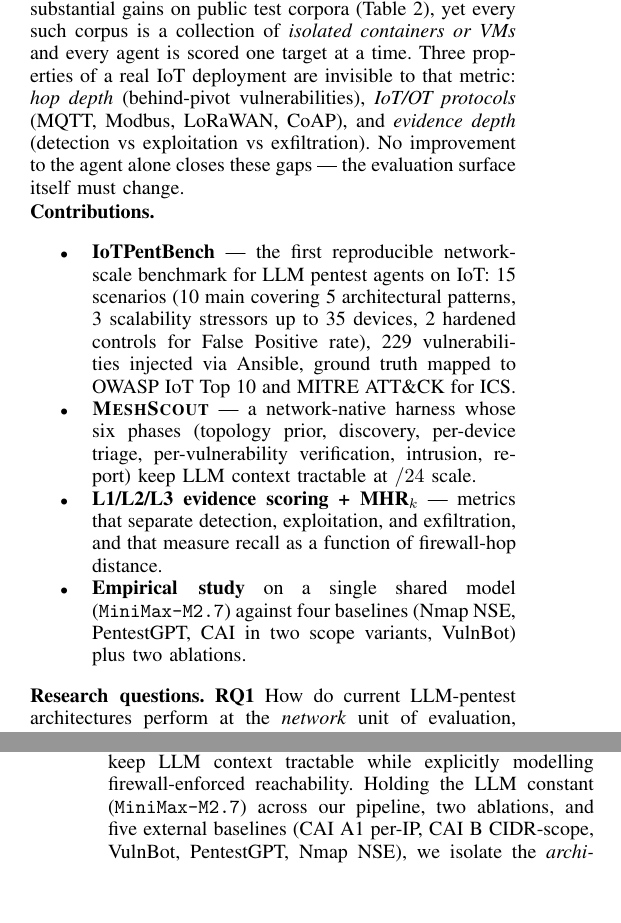
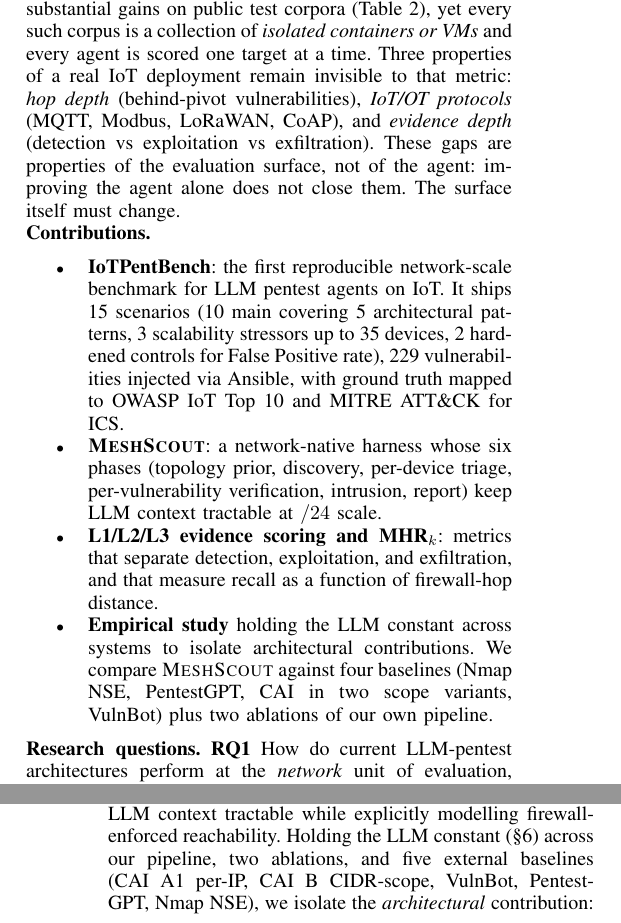
Before and after one commit to Tanguyvans/LANCE, a LaTeX paper (paper/paper_full.tex): two parts of the columns of pages 1 and 10 of 11, joined at a grey line, cut so that both start at the same text, the shorter picture padded with empty space. Compiled offline with pdfLaTeX; a missing font is replaced by an installed copy or a similar font; a LaTeX package or settings file that is missing is left out.

Commit message:
paper: drop em-dashes + genericize model name in abstract/intro/conclusion
- Abstract: replace 4 em-dashes with colons/periods
- §1: replace 3 em-dashes in contributions with colons; rephrase
  'no improvement to the agent alone closes them - the surface itself
  must change' to use a period
- Tab. 2 'ours' row: 'MiniMax-M2.7' -> 'shared (see §6)' since we may
  add other models later
- Conclusion: '(MiniMax-M2.7) across our pipeline' -> '(see §6) across
  our pipeline'
- §6 fairness lock paragraph keeps the specific model name (that's
  where the experimental decision is documented)

```diff
--- a/paper/paper_full.tex
+++ b/paper/paper_full.tex
@@ -75,7 +76,7 @@
 (flat, gateway-centric, segmented IT/OT, hub-star, edge-cloud),
 3~scalability stressors (up to 35~devices in a single subnet), and
 2~hardened controls (zero injected vulnerabilities, measuring False
-Positive rate) — across 9~application protocols and
+Positive rate). The benchmark covers 9~application protocols and
 229~vulnerabilities injected deterministically via Ansible with
 per-vulnerability machine-readable ground truth (OWASP IoT Top~10 and
 MITRE ATT\&CK for ICS mapped). We additionally release \harnessname,
@@ -92,2 +90 @@
-single-agent LLM (PentestGPT), a multi-agent LLM without infrastructure
-graph (CAI, two scope variants), and a multi-agent LLM with task-graph
+depth $\geq k$ from the entry point. Holding the LLM constant across
@@ -122,30 +123,33 @@
 on public test corpora (Table~\ref{tab:reported}), yet every such
 corpus is a collection of \emph{isolated containers or VMs} and every
 agent is scored one target at a time. Three properties of a real IoT
-deployment are invisible to that metric: \emph{hop depth}
+deployment remain invisible to that metric: \emph{hop depth}
 (behind-pivot vulnerabilities), \emph{IoT/OT protocols} (MQTT, Modbus,
-LoRaWAN, CoAP), and \emph{evidence depth} (detection vs exploitation vs
-exfiltration). No improvement to the agent alone closes these gaps —
-the evaluation surface itself must change.
+LoRaWAN, CoAP), and \emph{evidence depth} (detection vs exploitation
+vs exfiltration). These gaps are properties of the evaluation surface,
+not of the agent: improving the agent alone does not close them. The
+surface itself must change.
 
 \noindent\textbf{Contributions.}
 \begin{itemize}
-  \item \textbf{\systemname} — the first reproducible network-scale
-  benchmark for LLM pentest agents on IoT: 15 scenarios (10 main
-  covering 5 architectural patterns, 3 scalability stressors up to
-  35 devices, 2 hardened controls for False Positive rate),
-  229 vulnerabilities injected via Ansible, ground truth mapped to
+  \item \textbf{\systemname}: the first reproducible network-scale
+  benchmark for LLM pentest agents on IoT. It ships 15 scenarios
+  (10 main covering 5 architectural patterns, 3 scalability stressors
+  up to 35 devices, 2 hardened controls for False Positive rate),
+  229 vulnerabilities injected via Ansible, with ground truth mapped to
   OWASP~IoT~Top~10 and MITRE ATT\&CK for ICS.
-  \item \textbf{\harnessname} — a network-native harness whose six
+  \item \textbf{\harnessname}: a network-native harness whose six
   phases (topology prior, discovery, per-device triage,
   per-vulnerability verification, intrusion, report) keep LLM context
   tractable at $/24$ scale.
-  \item \textbf{L1/L2/L3 evidence scoring + MHR$_k$} — metrics that
+  \item \textbf{L1/L2/L3 evidence scoring and MHR$_k$}: metrics that
   separate detection, exploitation, and exfiltration, and that measure
   recall as a function of firewall-hop distance.
-  \item \textbf{Empirical study} on a single shared model
-  (\texttt{MiniMax-M2.7}) against four baselines (Nmap NSE, PentestGPT,
-  CAI in two scope variants, VulnBot) plus two ablations.
+  \item \textbf{Empirical study} holding the LLM constant across
+  systems to isolate architectural contributions. We compare
+  \harnessname{} against four baselines (Nmap NSE, PentestGPT,
+  CAI in two scope variants, VulnBot) plus two ablations of our own
+  pipeline.
 \end{itemize}
 
 \noindent\textbf{Research questions.}
@@ -1191,10 +1195,11 @@
 penetration testing agents at \emph{network scale} on IoT infrastructure, and
 \harnessname, a network-native multi-agent harness whose infrastructure-graph
 guidance and dedicated lateral movement phase keep LLM context tractable while
-explicitly modelling firewall-enforced reachability. Holding the LLM constant
-(\texttt{MiniMax-M2.7}) across our pipeline, two ablations, and five
-external baselines (CAI~A1 per-IP, CAI~B CIDR-scope, VulnBot, PentestGPT,
-Nmap NSE), we isolate the \emph{architectural} contribution:
+explicitly modelling firewall-enforced reachability. Holding the LLM
+constant (\cref{sec:setup}) across our pipeline, two ablations, and
+five external baselines (CAI~A1 per-IP, CAI~B CIDR-scope, VulnBot,
+PentestGPT, Nmap NSE), we isolate the \emph{architectural}
+contribution:
 \harnessname\ outperforms the single-host LLM agents on multi-hop reach
 (MHR$_2$, MHR$_3$) by a margin that collapses near zero for every
 single-host baseline by construction, and demonstrates that the L1--L3
```
Also changed, not shown: paper/paper_full.pdf, paper/paper_full.tex (18 more changed lines).
